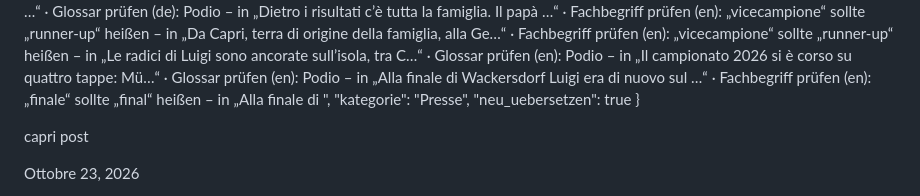
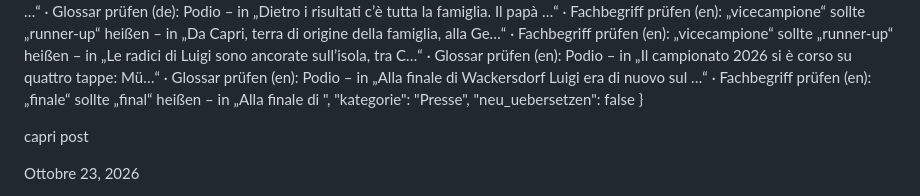
Before and after one commit to costantinocatuogno/lbc3-website, a Markdown page: content/news/2026-10-27-presse-capripost.md, the part around one of its changes. Drawn GitHub-style.

Commit message:
Automatisch übersetzt: News „La storia: Luigi Battista Catuogno, origini capresi, il giovane campione di go-kart in Germania che sogna la Formula Uno“ → de, en, fr

```diff
--- a/content/news/2026-10-27-presse-capripost.md
+++ b/content/news/2026-10-27-presse-capripost.md
@@ -35,7 +35,7 @@
   "entwurf": false,
   "uebersetzung_hinweis": "Fachbegriff prüfen (de): „vicecampione“ sollte „Vizemeister“ heißen – in „Da Capri, terra di origine della famiglia, alla Ge…“ · Glossar prüfen (de): Podio – in „Il campionato 2026 si è corso su quattro tappe: Mü…“ · Glossar prüfen (de): Podio – in „Alla finale di Wackersdorf Luigi era di nuovo sul …“ · Glossar prüfen (de): Podio – in „Dietro i risultati c’è tutta la famiglia. Il papà …“ · Fachbegriff prüfen (en): „vicecampione“ sollte „runner-up“ heißen – in „Da Capri, terra di origine della famiglia, alla Ge…“ · Fachbegriff prüfen (en): „vicecampione“ sollte „runner-up“ heißen – in „Le radici di Luigi sono ancorate sull’isola, tra C…“ · Glossar prüfen (en): Podio – in „Il campionato 2026 si è corso su quattro tappe: Mü…“ · Glossar prüfen (en): Podio – in „Alla finale di Wackersdorf Luigi era di nuovo sul …“ · Fachbegriff prüfen (en): „finale“ sollte „final“ heißen – in „Alla finale di ",
   "kategorie": "Presse",
-  "neu_uebersetzen": true
+  "neu_uebersetzen": false
 }
 
 capri post
```
Also changed, not shown: other parts of content/news/2026-10-27-presse-capripost.md (+1 -1 lines).
